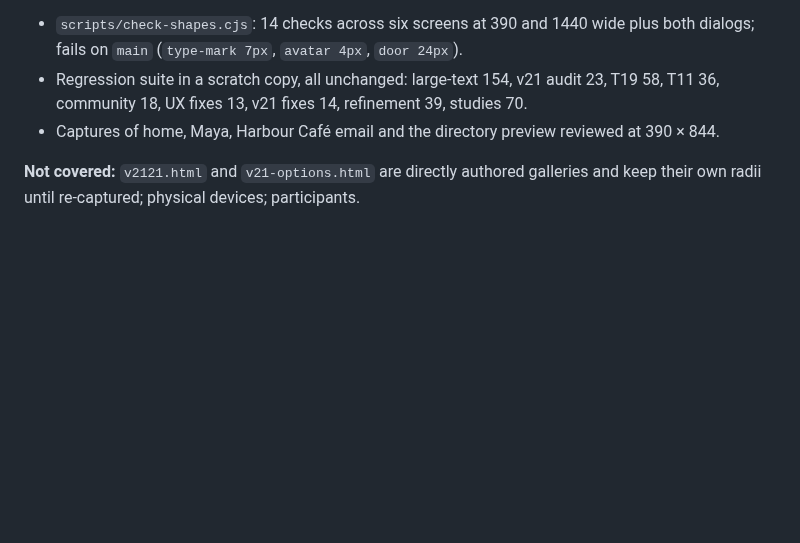
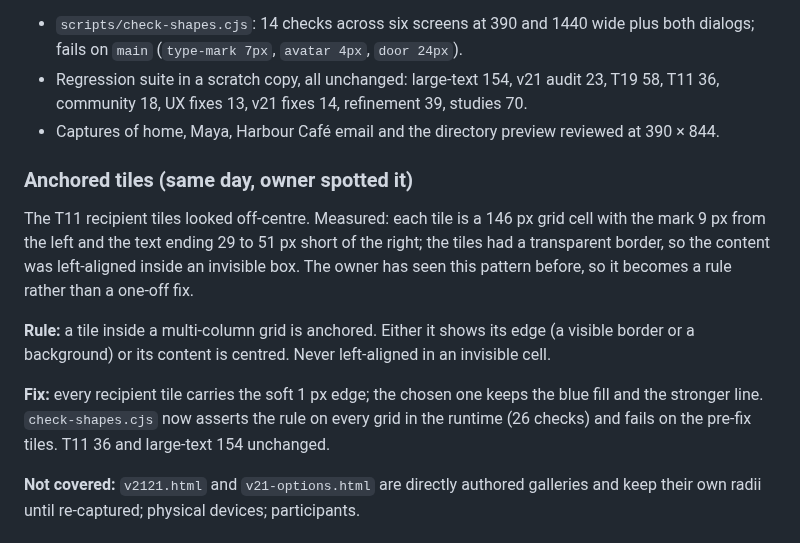
Before and after one commit to AustinWerner-KAI/future-mobile-design-simplex-chat, a Markdown page: docs/MOBILE_AUDIT_LOG.md, the part around the change. GitHub-like rendering; blank space fills up the shorter version.

Commit message:
Anchored tiles part 4: audit log

```diff
--- a/docs/MOBILE_AUDIT_LOG.md
+++ b/docs/MOBILE_AUDIT_LOG.md
@@ -13,6 +13,14 @@ Before: fifteen radii (30, 24, 22, 18, 16, 15, 14, 12, 8, 7, 5, 4 px, 50%, 0). A
 - `scripts/check-shapes.cjs`: 14 checks across six screens at 390 and 1440 wide plus both dialogs; fails on `main` (`type-mark 7px`, `avatar 4px`, `door 24px`).
 - Regression suite in a scratch copy, all unchanged: large-text 154, v21 audit 23, T19 58, T11 36, community 18, UX fixes 13, v21 fixes 14, refinement 39, studies 70.
 - Captures of home, Maya, Harbour Café email and the directory preview reviewed at 390 × 844.
+
+### Anchored tiles (same day, owner spotted it)
+
+The T11 recipient tiles looked off-centre. Measured: each tile is a 146 px grid cell with the mark 9 px from the left and the text ending 29 to 51 px short of the right; the tiles had a transparent border, so the content was left-aligned inside an invisible box. The owner has seen this pattern before, so it becomes a rule rather than a one-off fix.
+
+**Rule:** a tile inside a multi-column grid is anchored. Either it shows its edge (a visible border or a background) or its content is centred. Never left-aligned in an invisible cell.
+
+**Fix:** every recipient tile carries the soft 1 px edge; the chosen one keeps the blue fill and the stronger line. `check-shapes.cjs` now asserts the rule on every grid in the runtime (26 checks) and fails on the pre-fix tiles. T11 36 and large-text 154 unchanged.
 
 **Not covered:** `v2121.html` and `v21-options.html` are directly authored galleries and keep their own radii until re-captured; physical devices; participants.
 
```
